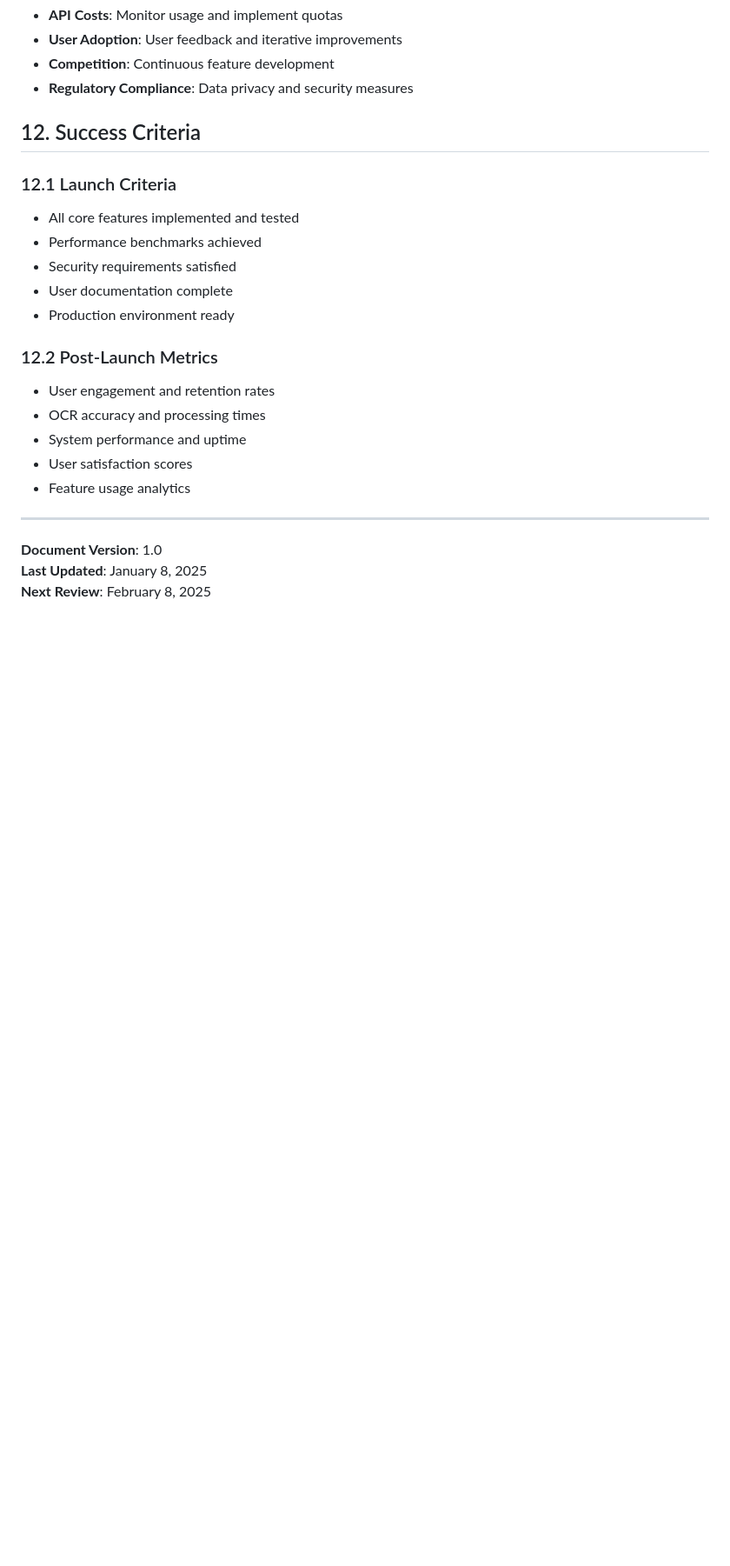
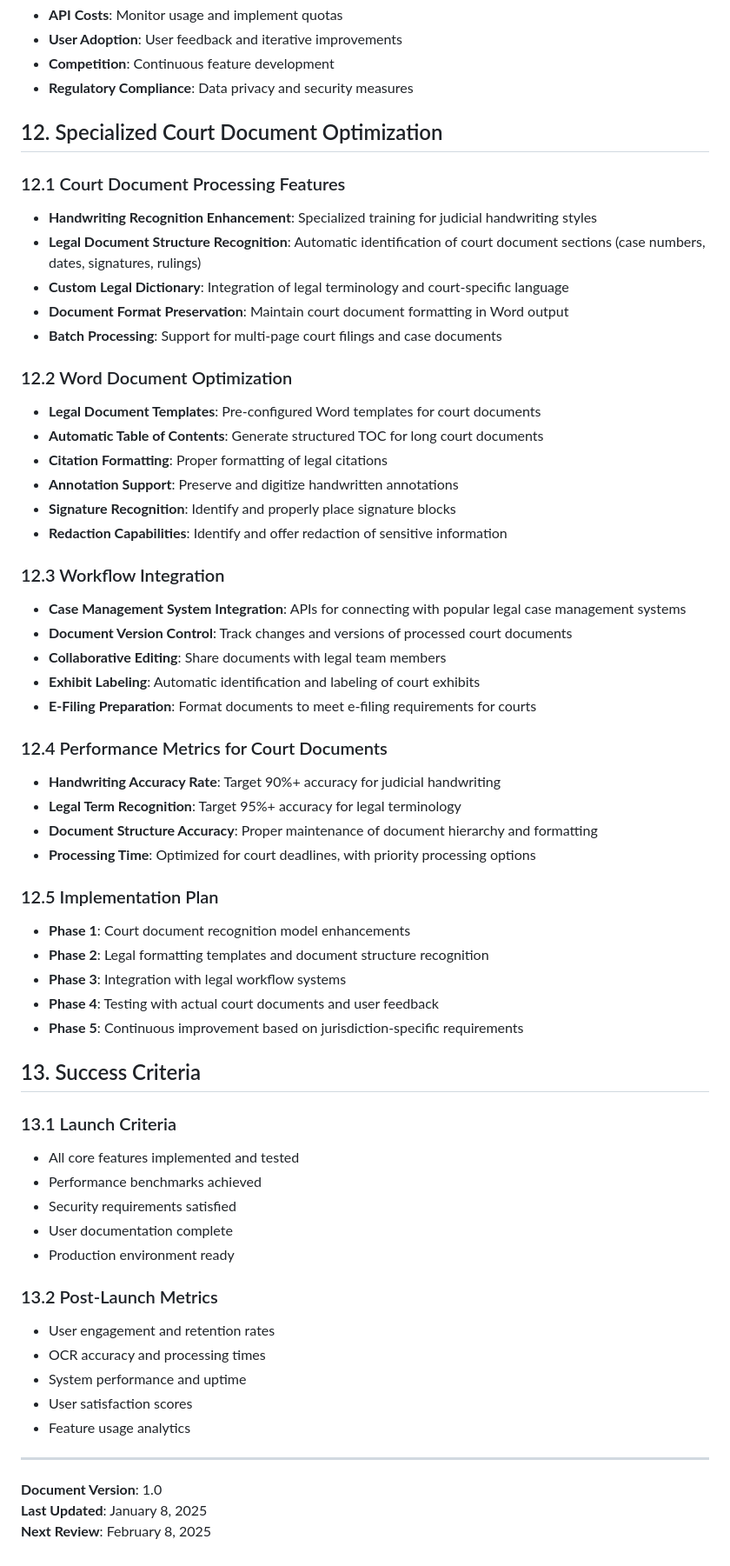
Before and after one commit to pngobiro/ocr_django, a Markdown page: PRD.md, the part around the change. Shown at 87% size. Rendered like a GitHub page; blank space fills up the shorter version.

Commit message:
Add court handwritten document optimization for Word format

```diff
--- a/PRD.md
+++ b/PRD.md
@@ -283,16 +283,53 @@ To provide a seamless, user-friendly solution for digitizing text from images, m
 - **Competition**: Continuous feature development
 - **Regulatory Compliance**: Data privacy and security measures
 
-## 12. Success Criteria
+## 12. Specialized Court Document Optimization
 
-### 12.1 Launch Criteria
+### 12.1 Court Document Processing Features
+- **Handwriting Recognition Enhancement**: Specialized training for judicial handwriting styles
+- **Legal Document Structure Recognition**: Automatic identification of court document sections (case numbers, dates, signatures, rulings)
+- **Custom Legal Dictionary**: Integration of legal terminology and court-specific language
+- **Document Format Preservation**: Maintain court document formatting in Word output
+- **Batch Processing**: Support for multi-page court filings and case documents
+
+### 12.2 Word Document Optimization
+- **Legal Document Templates**: Pre-configured Word templates for court documents
+- **Automatic Table of Contents**: Generate structured TOC for long court documents
+- **Citation Formatting**: Proper formatting of legal citations
+- **Annotation Support**: Preserve and digitize handwritten annotations
+- **Signature Recognition**: Identify and properly place signature blocks
+- **Redaction Capabilities**: Identify and offer redaction of sensitive information
+
+### 12.3 Workflow Integration
+- **Case Management System Integration**: APIs for connecting with popular legal case management systems
+- **Document Version Control**: Track changes and versions of processed court documents
+- **Collaborative Editing**: Share documents with legal team members
+- **Exhibit Labeling**: Automatic identification and labeling of court exhibits
+- **E-Filing Preparation**: Format documents to meet e-filing requirements for courts
+
+### 12.4 Performance Metrics for Court Documents
+- **Handwriting Accuracy Rate**: Target 90%+ accuracy for judicial handwriting
+- **Legal Term Recognition**: Target 95%+ accuracy for legal terminology
+- **Document Structure Accuracy**: Proper maintenance of document hierarchy and formatting
+- **Processing Time**: Optimized for court deadlines, with priority processing options
+
+### 12.5 Implementation Plan
+- **Phase 1**: Court document recognition model enhancements
+- **Phase 2**: Legal formatting templates and document structure recognition
+- **Phase 3**: Integration with legal workflow systems
+- **Phase 4**: Testing with actual court documents and user feedback
+- **Phase 5**: Continuous improvement based on jurisdiction-specific requirements
+
+## 13. Success Criteria
+
+### 13.1 Launch Criteria
 - All core features implemented and tested
 - Performance benchmarks achieved
 - Security requirements satisfied
 - User documentation complete
 - Production environment ready
 
-### 12.2 Post-Launch Metrics
+### 13.2 Post-Launch Metrics
 - User engagement and retention rates
 - OCR accuracy and processing times
 - System performance and uptime
```
